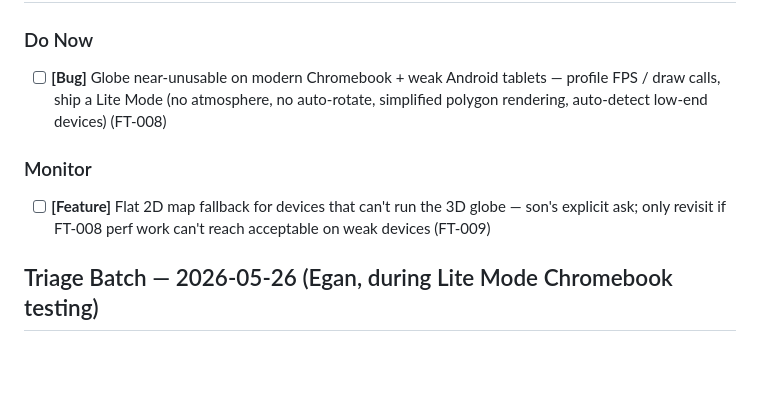
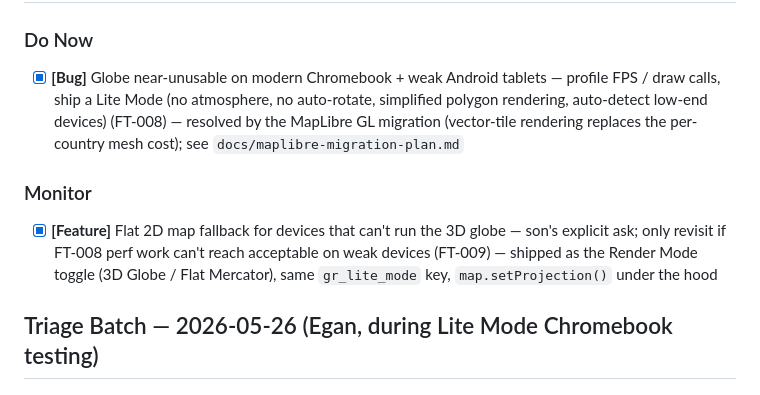
Before and after one commit to eganc/global-recall, a Markdown page: docs/feedback-log.md, the part around the change. Drawn GitHub-style; blank space fills up the shorter version.

```diff
--- a/docs/feedback-log.md
+++ b/docs/feedback-log.md
@@ -18,10 +18,10 @@
 ## Triage Batch — 2026-05-25 (Milo Cheung, son, verified on Chromebook)
 
 ### Do Now
-- [ ] **[Bug]** Globe near-unusable on modern Chromebook + weak Android tablets — profile FPS / draw calls, ship a Lite Mode (no atmosphere, no auto-rotate, simplified polygon rendering, auto-detect low-end devices) (FT-008)
+- [x] **[Bug]** Globe near-unusable on modern Chromebook + weak Android tablets — profile FPS / draw calls, ship a Lite Mode (no atmosphere, no auto-rotate, simplified polygon rendering, auto-detect low-end devices) (FT-008) — resolved by the MapLibre GL migration (vector-tile rendering replaces the per-country mesh cost); see `docs/maplibre-migration-plan.md`
 
 ### Monitor
-- [ ] **[Feature]** Flat 2D map fallback for devices that can't run the 3D globe — son's explicit ask; only revisit if FT-008 perf work can't reach acceptable on weak devices (FT-009)
+- [x] **[Feature]** Flat 2D map fallback for devices that can't run the 3D globe — son's explicit ask; only revisit if FT-008 perf work can't reach acceptable on weak devices (FT-009) — shipped as the Render Mode toggle (3D Globe / Flat Mercator), same `gr_lite_mode` key, `map.setProjection()` under the hood
 
 ## Triage Batch — 2026-05-26 (Egan, during Lite Mode Chromebook testing)
 
```
Also changed, not shown: docs/maplibre-migration-plan.md (+1 -1 lines), docs/stack-decision.md (+2 -2 lines).
